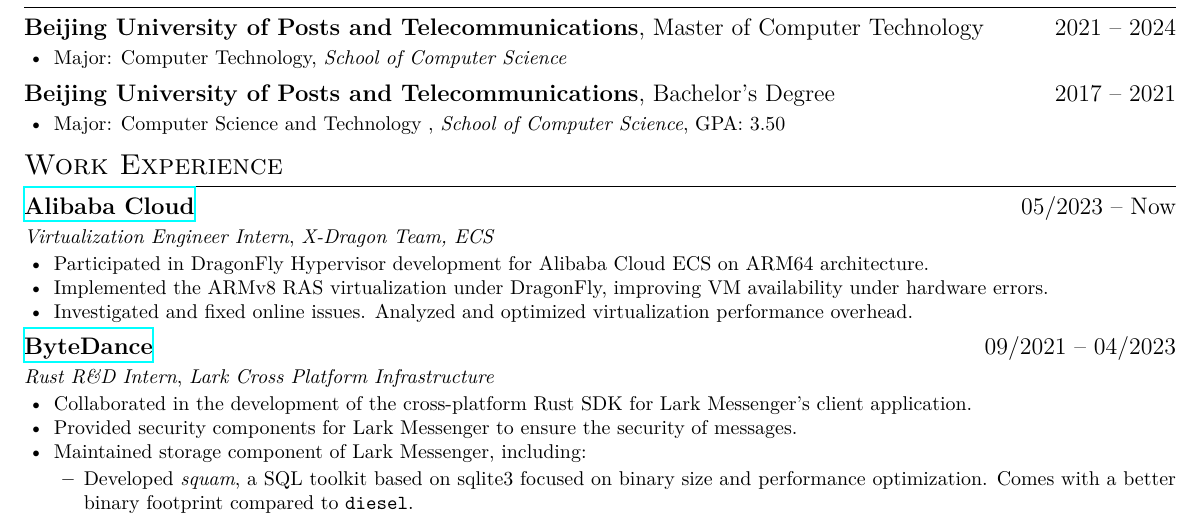
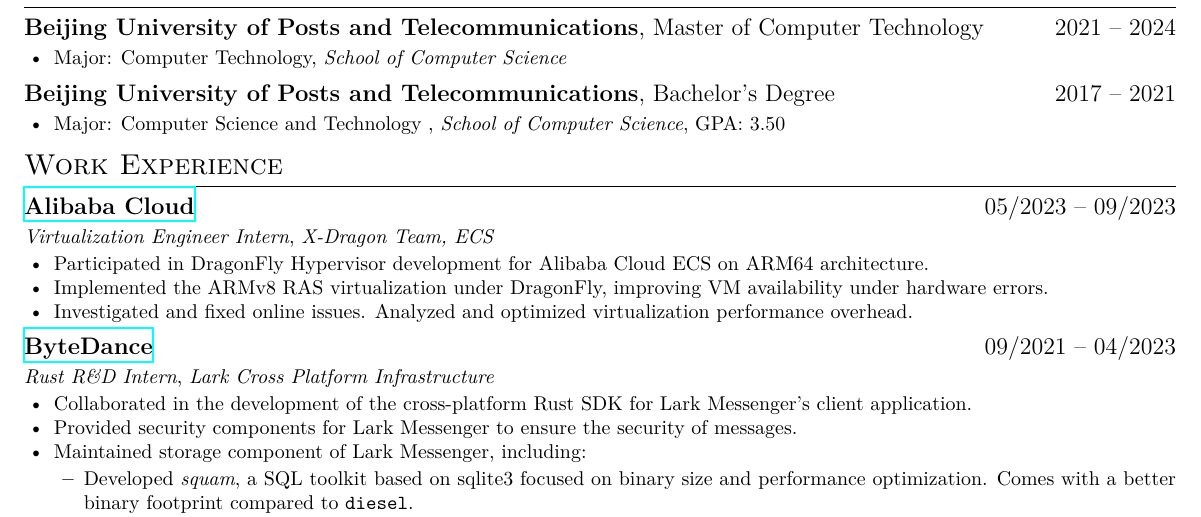
Before and after one commit to name1e5s/resume, a LaTeX CV (resume.tex): part of the page, cut so that both start at the same text. Compiled offline with XeLaTeX; a missing font is replaced by an installed copy or a similar font.

Commit message:
leave from aliyun

```diff
--- a/resume.tex
+++ b/resume.tex
@@ -34,8 +34,8 @@
 \end{itemize}
 
 \section{\en{Work Experience}\zh{工作经历}}
-\en{\datedsubsection{\textbf{\href{https://www.aliyun.com/}{Alibaba Cloud}}}{05/2023 -- Now}}
-\zh{\datedsubsection{\textbf{\href{https://www.aliyun.com/}{阿里云}}}{05/2023 -- 至今}}
+\en{\datedsubsection{\textbf{\href{https://www.aliyun.com/}{Alibaba Cloud}}}{05/2023 -- 09/2023}}
+\zh{\datedsubsection{\textbf{\href{https://www.aliyun.com/}{阿里云}}}{05/2023 -- 09/2023}}
 \en{\role{Virtualization Engineer Intern}{X-Dragon Team, ECS}}
 \zh{\role{虚拟化研发实习}{弹性计算-神龙虚拟化}}
 \begin{itemize}
```
Also changed, not shown: resume-zh.pdf, resume.pdf, resume.tex (4 more changed lines).
